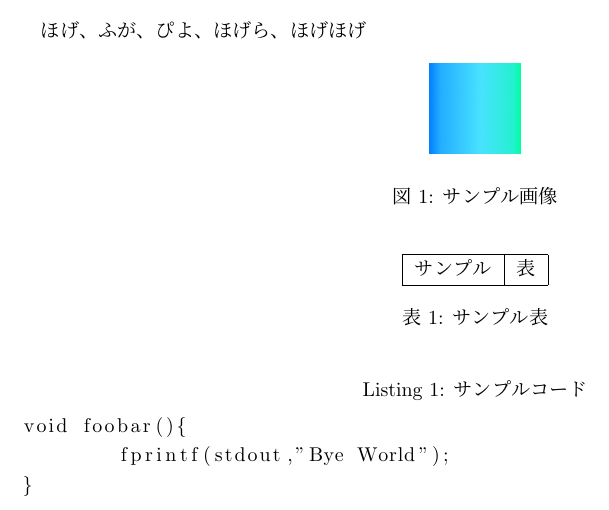
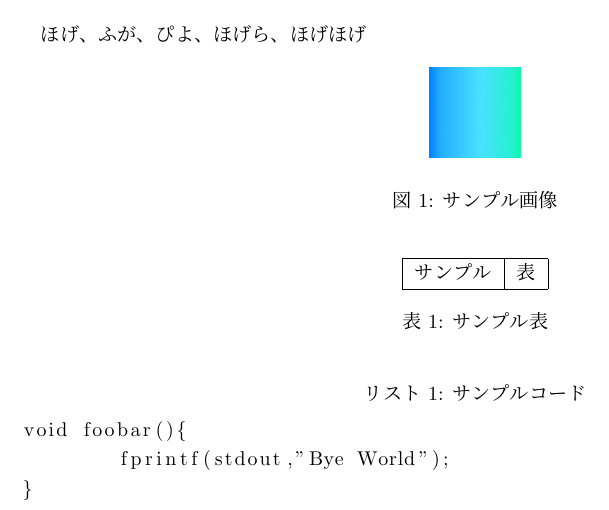
Before and after one commit to EC97B0EAB79C/LaTeX-Format, a LaTeX document (ReportJP/report_jp.tex): part of the page, cut so that both start at the same text. Compiled offline with upLaTeX and dvipdfmx.

Commit message:
ReportJP caption

```diff
--- a/ReportJP/report_jp.tex
+++ b/ReportJP/report_jp.tex
@@ -37,6 +43,9 @@
 	\caption{サンプル表}
 	\end{table}
 
+%%%%%%%%%%%%%%%%%%%%%%%%%%%%%%%%%%%%%%%%%%%%%%
+% Add next line for transforming Listing's captions into Japanese
+	\renewcommand{\lstlistingname}{リスト}
 	\begin{lstlisting}[caption={サンプルコード}]
 void foobar(){
 	fprintf(stdout,"Bye World");
```
Also changed, not shown: ReportJP/report_jp.pdf, ReportJP/report_jp.tex (6 more changed lines).
